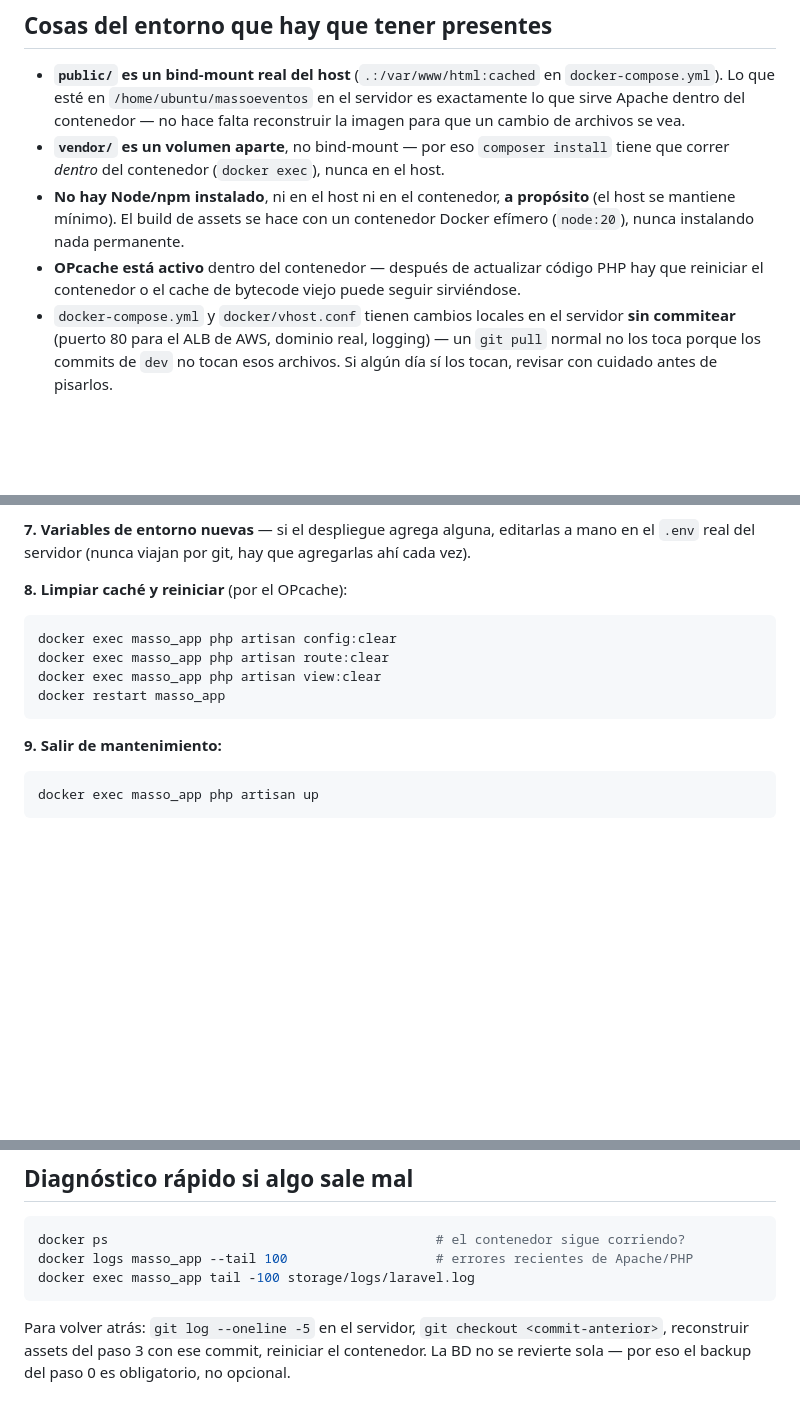
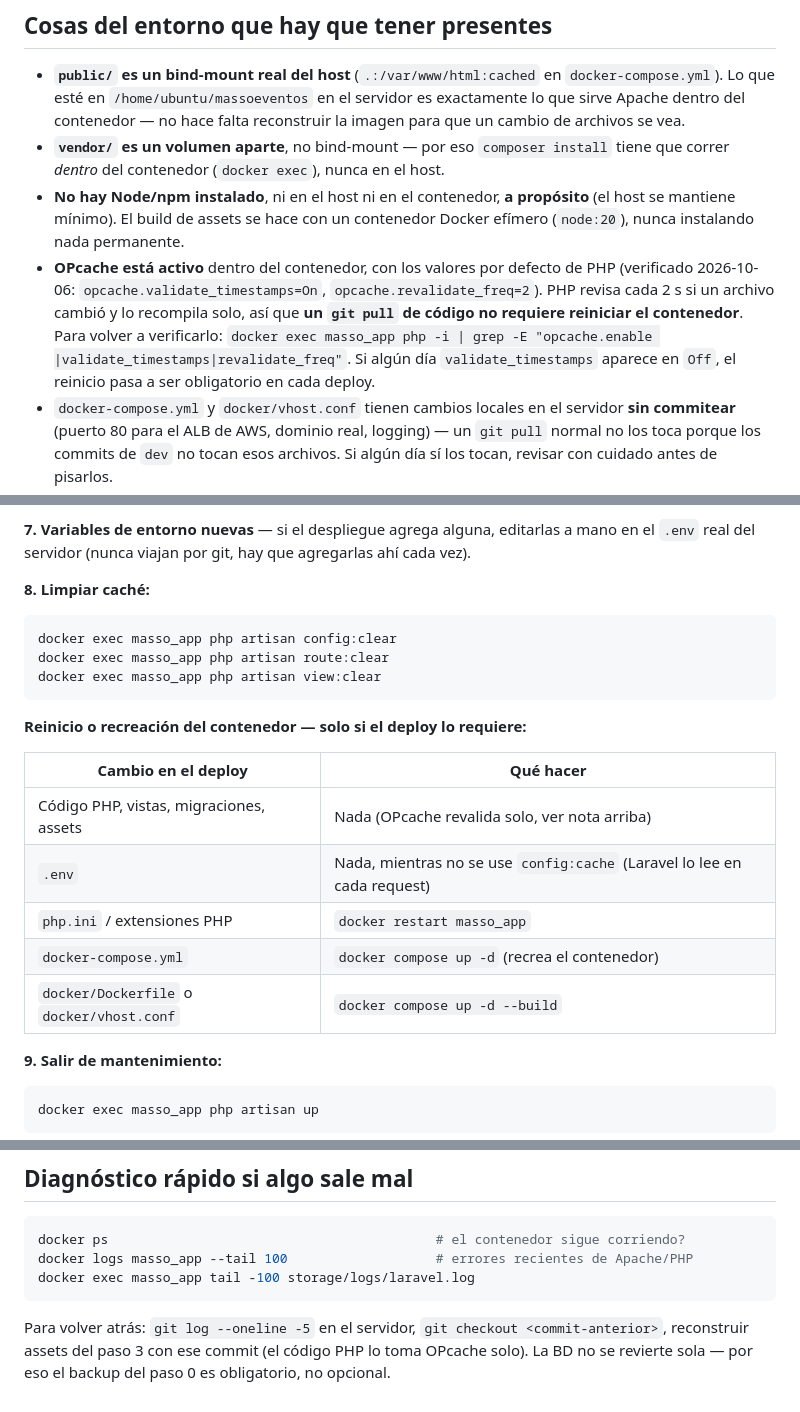
Before and after one commit to massoeventos/MASSO, a Markdown page: docs/deploy-prod.md, 3 parts joined by grey strips. Rendered like a GitHub page; blank space fills up the shorter version.

Commit message:
docs: el deploy de codigo no requiere reiniciar el contenedor
OPcache corre con validate_timestamps=On y revalidate_freq=2 (verificado
en el servidor), así que toma el código nuevo solo. El paso 8 deja la
limpieza de caché y una tabla de cuándo reiniciar o recrear el
contenedor según lo que cambie.

````diff
--- a/docs/deploy-prod.md
+++ b/docs/deploy-prod.md
@@ -7,7 +7,7 @@ Cómo subir cambios de `dev` a producción. Producción **no** es Laravel Cloud
 - **`public/` es un bind-mount real del host** (`.:/var/www/html:cached` en `docker-compose.yml`). Lo que esté en `/home/ubuntu/massoeventos` en el servidor es exactamente lo que sirve Apache dentro del contenedor — no hace falta reconstruir la imagen para que un cambio de archivos se vea.
 - **`vendor/` es un volumen aparte**, no bind-mount — por eso `composer install` tiene que correr *dentro* del contenedor (`docker exec`), nunca en el host.
 - **No hay Node/npm instalado**, ni en el host ni en el contenedor, **a propósito** (el host se mantiene mínimo). El build de assets se hace con un contenedor Docker efímero (`node:20`), nunca instalando nada permanente.
-- **OPcache está activo** dentro del contenedor — después de actualizar código PHP hay que reiniciar el contenedor o el cache de bytecode viejo puede seguir sirviéndose.
+- **OPcache está activo** dentro del contenedor, con los valores por defecto de PHP (verificado 2026-10-06: `opcache.validate_timestamps=On`, `opcache.revalidate_freq=2`). PHP revisa cada 2 s si un archivo cambió y lo recompila solo, así que **un `git pull` de código no requiere reiniciar el contenedor**. Para volver a verificarlo: `docker exec masso_app php -i | grep -E "opcache.enable |validate_timestamps|revalidate_freq"`. Si algún día `validate_timestamps` aparece en `Off`, el reinicio pasa a ser obligatorio en cada deploy.
 - `docker-compose.yml` y `docker/vhost.conf` tienen cambios locales en el servidor **sin commitear** (puerto 80 para el ALB de AWS, dominio real, logging) — un `git pull` normal no los toca porque los commits de `dev` no tocan esos archivos. Si algún día sí los tocan, revisar con cuidado antes de pisarlos.
 - `origin` en el repo del servidor sí apunta a GitHub (`git@github.com:massoeventos/MASSO.git`), así que `git fetch`/`git pull` funcionan normales ahí.
 - **El scheduler de Laravel (`masso:send`, crea las inscripciones en `events_enroll` a partir de pagos confirmados) depende de un cron a nivel del HOST EC2**, no de nada dentro del contenedor — confirmado que ya existe: `crontab -l` del usuario que despliega muestra `* * * * * docker exec masso_app php artisan schedule:run >> /dev/null 2>&1`. Si alguna vez se migra a un servidor nuevo desde cero, este crontab hay que volver a crearlo a mano (no viaja con el código ni con la imagen) — agregarlo al smoke test del paso 10.
@@ -50,13 +50,22 @@ docker exec masso_app php artisan migrate --force
 
 **7. Variables de entorno nuevas** — si el despliegue agrega alguna, editarlas a mano en el `.env` real del servidor (nunca viajan por git, hay que agregarlas ahí cada vez).
 
-**8. Limpiar caché y reiniciar** (por el OPcache):
+**8. Limpiar caché:**
 ```bash
 docker exec masso_app php artisan config:clear
 docker exec masso_app php artisan route:clear
 docker exec masso_app php artisan view:clear
-docker restart masso_app
 ```
+
+**Reinicio o recreación del contenedor — solo si el deploy lo requiere:**
+
+| Cambio en el deploy | Qué hacer |
+| --- | --- |
+| Código PHP, vistas, migraciones, assets | Nada (OPcache revalida solo, ver nota arriba) |
+| `.env` | Nada, mientras no se use `config:cache` (Laravel lo lee en cada request) |
+| `php.ini` / extensiones PHP | `docker restart masso_app` |
+| `docker-compose.yml` | `docker compose up -d` (recrea el contenedor) |
+| `docker/Dockerfile` o `docker/vhost.conf` | `docker compose up -d --build` |
 
 **9. Salir de mantenimiento:**
 ```bash
@@ -73,4 +82,4 @@ docker logs masso_app --tail 100                   # errores recientes de Apache
 docker exec masso_app tail -100 storage/logs/laravel.log
 ```
 
-Para volver atrás: `git log --oneline -5` en el servidor, `git checkout <commit-anterior>`, reconstruir assets del paso 3 con ese commit, reiniciar el contenedor. La BD no se revierte sola — por eso el backup del paso 0 es obligatorio, no opcional.
+Para volver atrás: `git log --oneline -5` en el servidor, `git checkout <commit-anterior>`, reconstruir assets del paso 3 con ese commit (el código PHP lo toma OPcache solo). La BD no se revierte sola — por eso el backup del paso 0 es obligatorio, no opcional.
````
